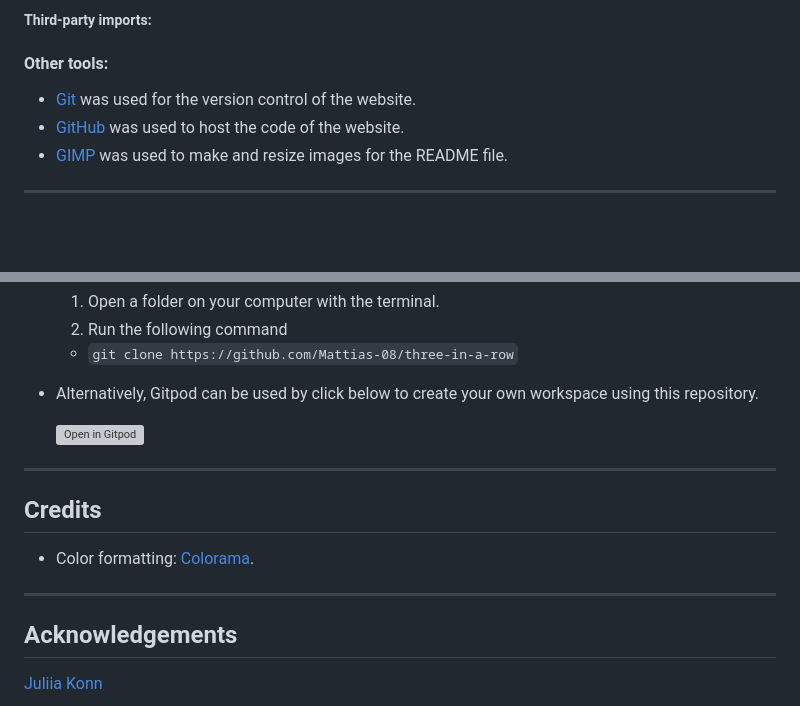
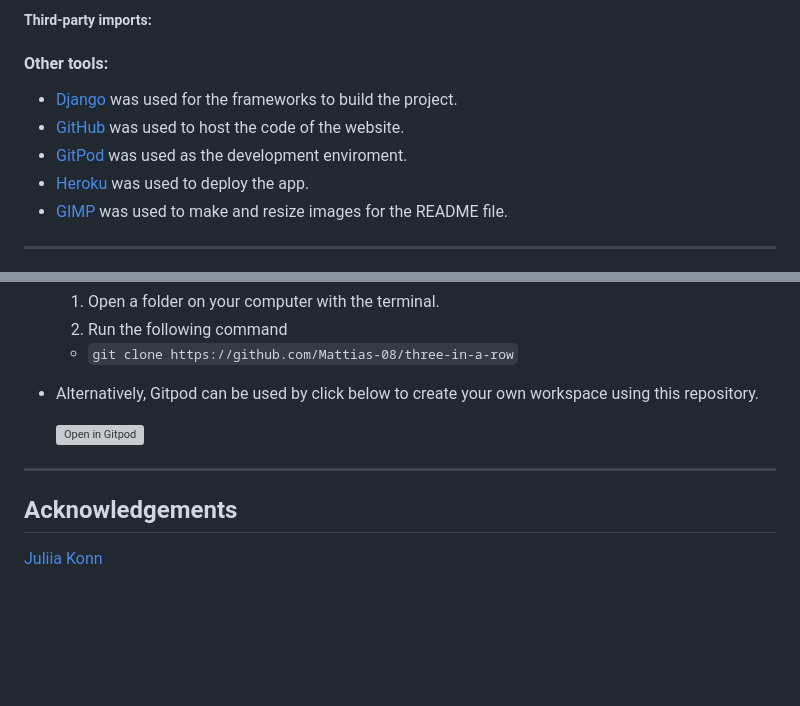
Before and after one commit to Mattias-08/Restaurant-booking, a Markdown page: README.md, 2 parts joined by grey strips. Drawn GitHub-style; blank space fills up the shorter version; grey boxes are pictures that could not be loaded.

```diff
--- a/README.md
+++ b/README.md
@@ -92,8 +166,10 @@ The flowchart represents the logic of the application:
 
 #### Other tools:
 
-- [Git](https://git-scm.com/) was used for the version control of the website.
+- [Django](https://www.djangoproject.com/) was used for the frameworks to build the project.
 - [GitHub](https://github.com/) was used to host the code of the website.
+- [GitPod](https://gitpod.io//) was used as the development enviroment.
+- [Heroku](https://heroku.com/) was used to deploy the app.
 - [GIMP](https://www.gimp.org/) was used to make and resize images for the README file.
 
 
@@ -159,11 +235,6 @@ Create a local copy of the GitHub repository by following one of the two process
 
 
 ---
-## Credits
-
-- Color formatting: [Colorama](https://pypi.org/project/colorama/).
-
----
 ## Acknowledgements
 
 [Juliia Konn](https://github.com/IuliiaKonovalova)
```
Also changed, not shown: other parts of README.md (+75 -1 lines).
